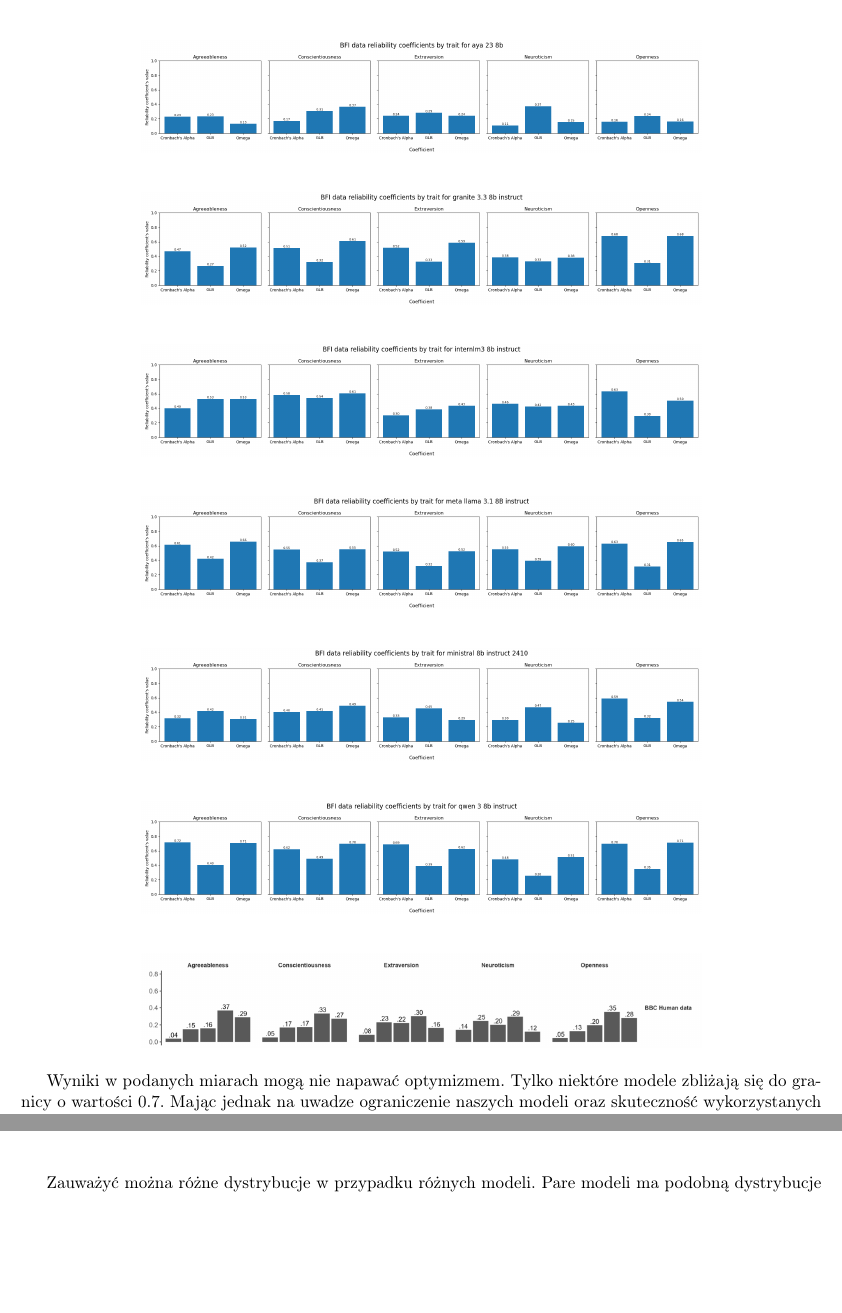
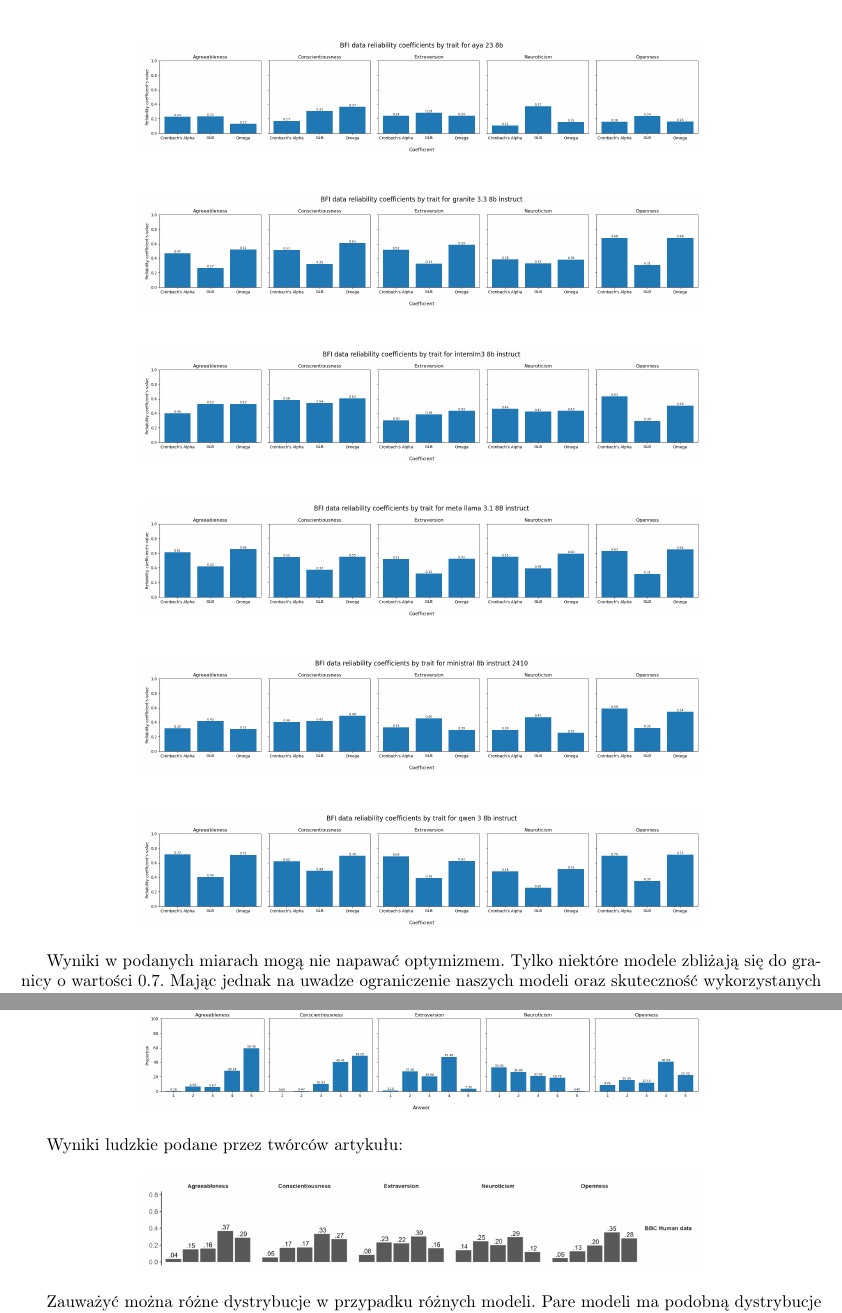
Before and after one commit to FlorekPawel/LLM_Psychoanalysis, a LaTeX document (KM2/raport.tex): two parts of pages 6 and 8 of 13 before the commit and two parts of pages 6 and 7 of 13 after it, joined at a grey line, cut so that both start at the same text, the shorter picture padded with empty space. Compiled offline with pdfLaTeX.

Commit message:
raport final

```diff
--- a/KM2/raport.tex
+++ b/KM2/raport.tex
@@ -188,11 +188,6 @@ Zanim przejdziemy do wyników modeli w poszczególnych kwestionariuszach, przyjr
     \includegraphics[width=0.7 \linewidth]{../Prompt_code/plots/qwen-3-8b-instruct/bfi_reliability.png}
 \end{figure}
 
-\begin{figure}[H]
-    \centering
-    \includegraphics[width=0.7 \linewidth]{./article_data/human_distr.png}
-\end{figure}
-
 Wyniki w podanych miarach mogą nie napawać optymizmem. Tylko niektóre modele zbliżają się do granicy o wartości 0.7. Mając jednak na uwadze ograniczenie naszych modeli oraz skuteczność wykorzystanych kwestionariuszy, musimy stwierdzić winę w modelach. \\
 
 
@@ -230,6 +225,8 @@ Przeanalizujemy na początek dystrybucje odpowiedzi modeli dla poszczególnych k
     \centering
     \includegraphics[width=0.7 \linewidth]{../Prompt_code/plots/qwen-3-8b-instruct/bfi_distribution.png}
 \end{figure}
+
+Wyniki ludzkie podane przez twórców artykułu:
 
 \begin{figure}[H]
     \centering
```
Also changed, not shown: KM2/build_latex/raport.pdf.
